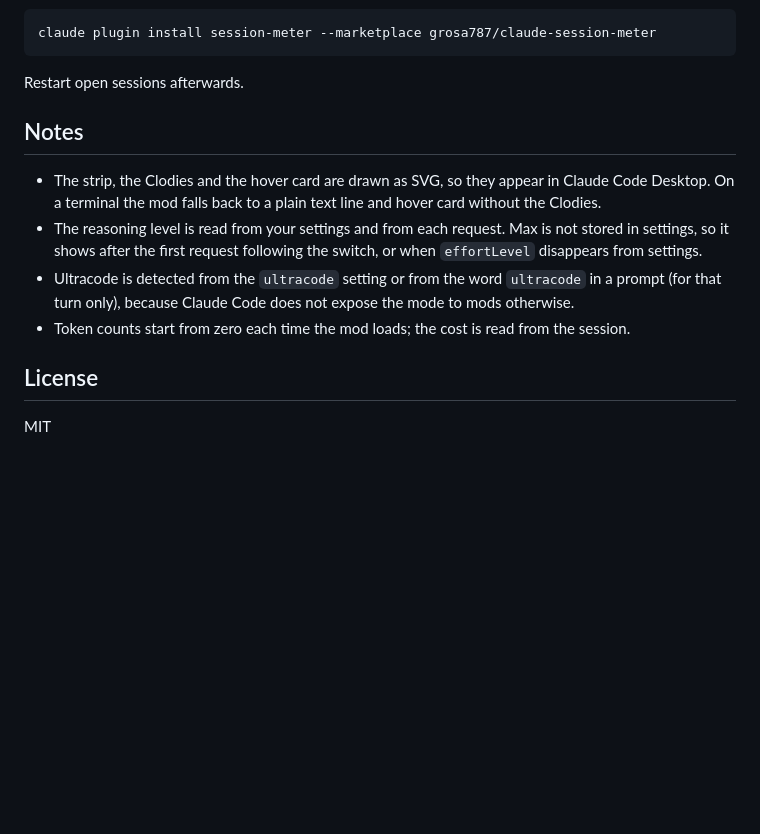
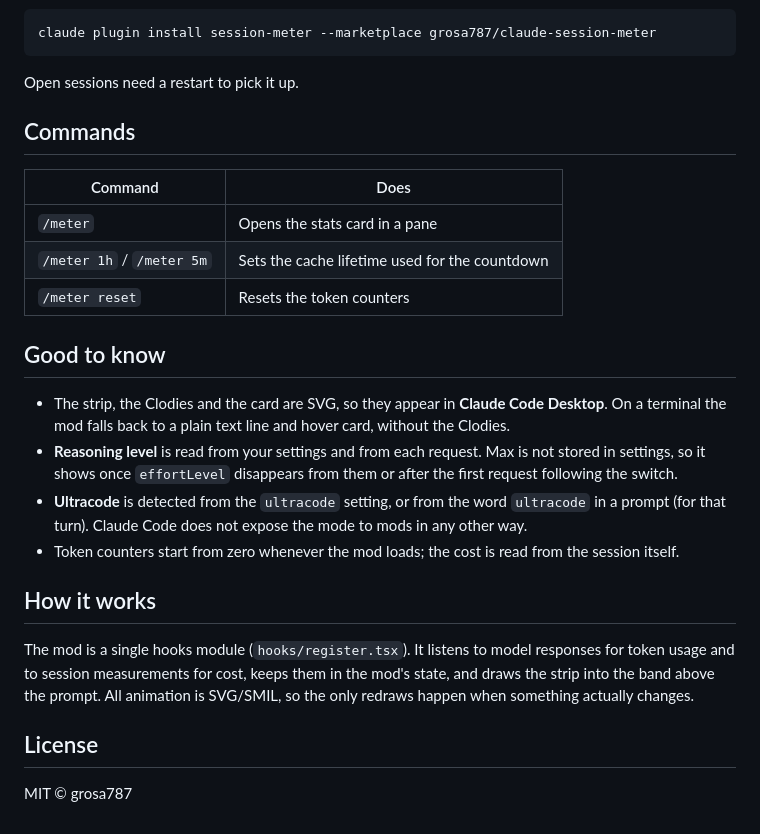
Before and after one commit to grosa787/claude-session-meter, a Markdown page: README.md, the part around one of its changes. Rendered like a GitHub page; blank space fills up the shorter version.

````diff
--- a/README.md
+++ b/README.md
@@ -24,15 +70,27 @@ From a shell:
 claude plugin install session-meter --marketplace grosa787/claude-session-meter
 ```
 
-Restart open sessions afterwards.
+Open sessions need a restart to pick it up.
 
-## Notes
+## Commands
 
-- The strip, the Clodies and the hover card are drawn as SVG, so they appear in Claude Code Desktop. On a terminal the mod falls back to a plain text line and hover card without the Clodies.
-- The reasoning level is read from your settings and from each request. Max is not stored in settings, so it shows after the first request following the switch, or when `effortLevel` disappears from settings.
-- Ultracode is detected from the `ultracode` setting or from the word `ultracode` in a prompt (for that turn only), because Claude Code does not expose the mode to mods otherwise.
-- Token counts start from zero each time the mod loads; the cost is read from the session.
+| Command | Does |
+| --- | --- |
+| `/meter` | Opens the stats card in a pane |
+| `/meter 1h` / `/meter 5m` | Sets the cache lifetime used for the countdown |
+| `/meter reset` | Resets the token counters |
+
+## Good to know
+
+- The strip, the Clodies and the card are SVG, so they appear in **Claude Code Desktop**. On a terminal the mod falls back to a plain text line and hover card, without the Clodies.
+- **Reasoning level** is read from your settings and from each request. Max is not stored in settings, so it shows once `effortLevel` disappears from them or after the first request following the switch.
+- **Ultracode** is detected from the `ultracode` setting, or from the word `ultracode` in a prompt (for that turn). Claude Code does not expose the mode to mods in any other way.
+- Token counters start from zero whenever the mod loads; the cost is read from the session itself.
+
+## How it works
+
+The mod is a single hooks module (`hooks/register.tsx`). It listens to model responses for token usage and to session measurements for cost, keeps them in the mod's state, and draws the strip into the band above the prompt. All animation is SVG/SMIL, so the only redraws happen when something actually changes.
 
 ## License
 
-MIT
+MIT © grosa787
````
Also changed, not shown: other parts of README.md (+54 -8 lines), docs/card.png (added), docs/levels.png (added), docs/strip.png (added), 1 other file.
